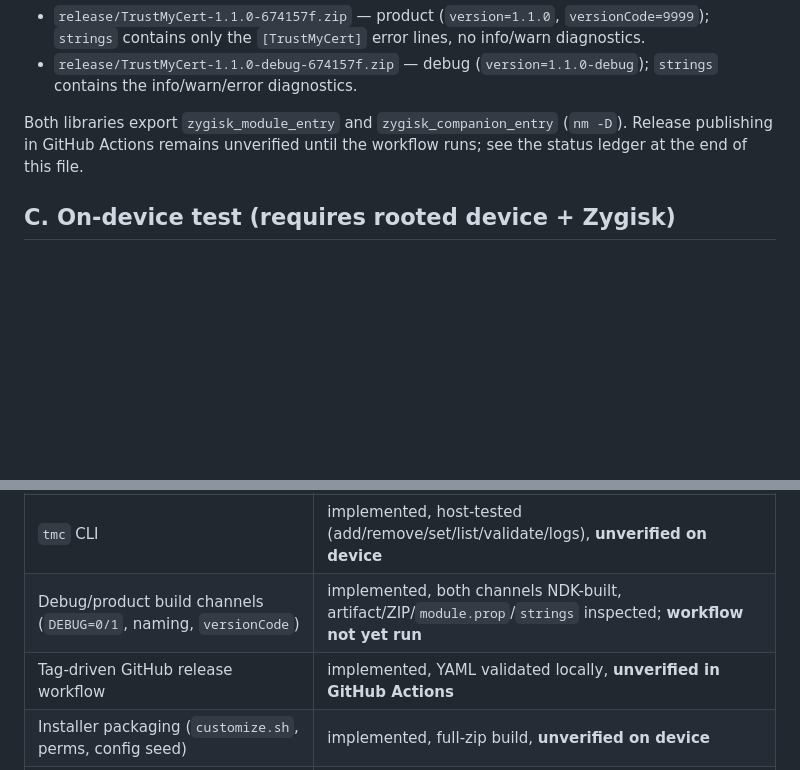
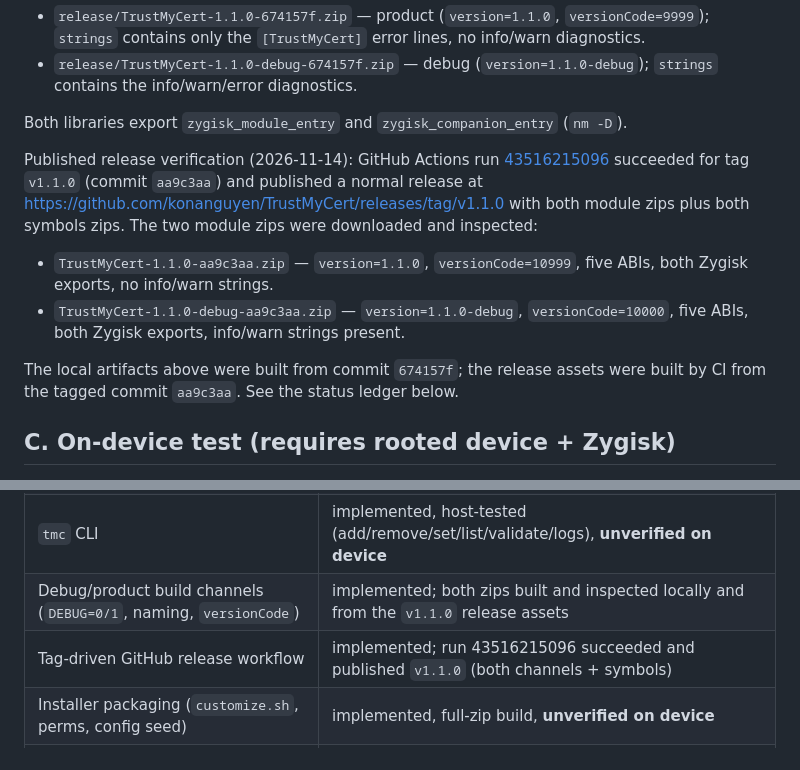
Before and after one commit to konanguyen/TrustMyCert, a Markdown page: docs/TEST_PLAN.md, 2 parts joined by grey strips. Rendered like a GitHub page; blank space fills up the shorter version.

Commit message:
Docs: record verified v1.1.0 release assets
Mark the tag-driven workflow and both build channels as verified against GitHub Actions run 43516215096 and the downloaded release zips.

Co-Authored-By: DeepSeek V4.1 Flash Free <noreply@deepseek.com>

```diff
--- a/docs/TEST_PLAN.md
+++ b/docs/TEST_PLAN.md
@@ -86,8 +86,24 @@ Verified 2026-11-14: both channels built locally with all ABIs linked
   diagnostics.
 
 Both libraries export `zygisk_module_entry` and `zygisk_companion_entry`
-(`nm -D`). Release publishing in GitHub Actions remains unverified until the
-workflow runs; see the status ledger at the end of this file.
+(`nm -D`).
+
+Published release verification (2026-11-14): GitHub Actions run
+[43516215096](https://github.com/konanguyen/TrustMyCert/actions/runs/43516215096)
+succeeded for tag `v1.1.0` (commit `aa9c3aa`) and published a normal release at
+<https://github.com/konanguyen/TrustMyCert/releases/tag/v1.1.0> with both
+module zips plus both symbols zips. The two module zips were downloaded and
+inspected:
+
+- `TrustMyCert-1.1.0-aa9c3aa.zip` — `version=1.1.0`, `versionCode=10999`,
+  five ABIs, both Zygisk exports, no info/warn strings.
+- `TrustMyCert-1.1.0-debug-aa9c3aa.zip` — `version=1.1.0-debug`,
+  `versionCode=10000`, five ABIs, both Zygisk exports, info/warn strings
+  present.
+
+The local artifacts above were built from commit `674157f`; the release
+assets were built by CI from the tagged commit `aa9c3aa`. See the status
+ledger below.
 
 ## C. On-device test (requires rooted device + Zygisk)
 
@@ -185,8 +201,8 @@ lives above chain validation (AGENTS.md §3C).
 | WebUI (`webroot/`) | implemented, shell/JS syntax-checked, HTTP fallback host-tested, **unverified in a real root manager** |
 | WebUI **Debug info** log panel | implemented, JS syntax-checked and `logs` CGI path host-tested, **unverified in a real root manager** |
 | `tmc` CLI | implemented, host-tested (add/remove/set/list/validate/logs), **unverified on device** |
-| Debug/product build channels (`DEBUG=0/1`, naming, `versionCode`) | implemented, both channels NDK-built, artifact/ZIP/`module.prop`/`strings` inspected; **workflow not yet run** |
-| Tag-driven GitHub release workflow | implemented, YAML validated locally, **unverified in GitHub Actions** |
+| Debug/product build channels (`DEBUG=0/1`, naming, `versionCode`) | implemented; both zips built and inspected locally and from the `v1.1.0` release assets |
+| Tag-driven GitHub release workflow | implemented; run 43516215096 succeeded and published `v1.1.0` (both channels + symbols) |
 | Installer packaging (`customize.sh`, perms, config seed) | implemented, full-zip build, **unverified on device** |
 | Test lib + server + APK stub | implemented, host-verified (lib+server); APK assembly needs Android Studio + device |
 | On-device log confirmation | **not done** — no rooted device available |
```
Also changed, not shown: README.md (+3 -3 lines).
